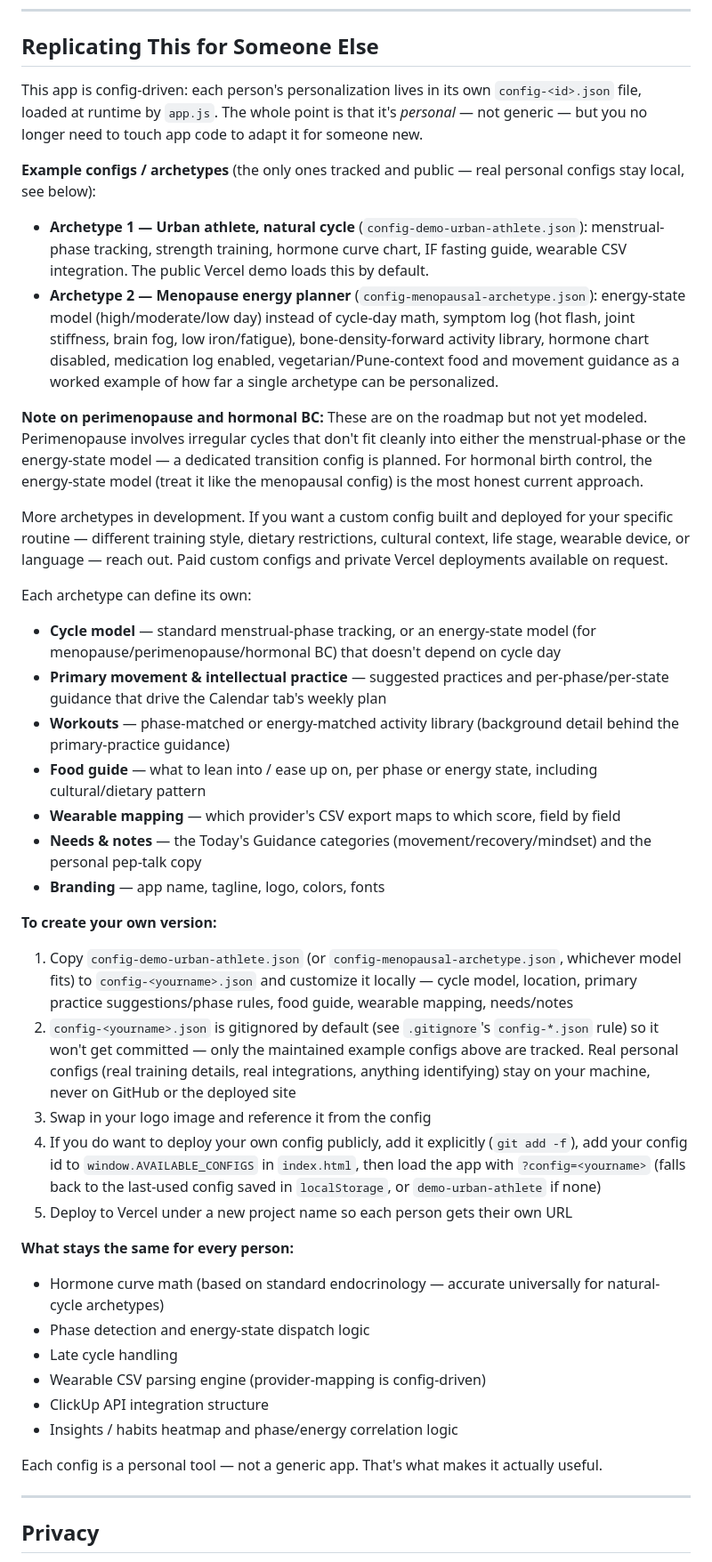
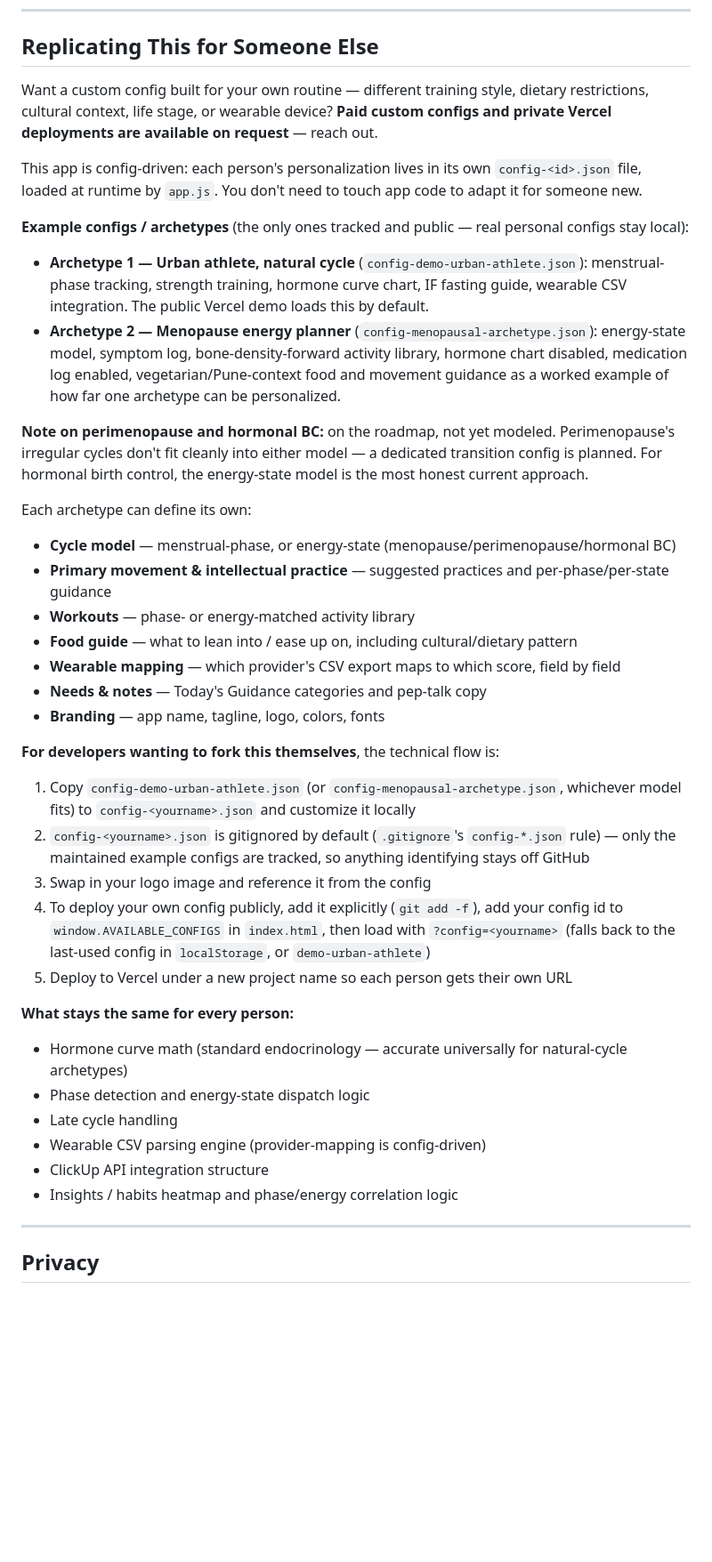
Before and after one commit to Sanyuja/MoonCycle, a Markdown page: README.md, the part around one of its changes. Shown at 89% size. GitHub-like rendering; blank space fills up the shorter version.

```diff
--- a/README.md
+++ b/README.md
@@ -171,43 +189,41 @@ Repo → Settings → Pages → Deploy from branch → main → / (root)
 
 ## Replicating This for Someone Else
 
-This app is config-driven: each person's personalization lives in its own `config-<id>.json` file, loaded at runtime by `app.js`. The whole point is that it's *personal* — not generic — but you no longer need to touch app code to adapt it for someone new.
+Want a custom config built for your own routine — different training style, dietary restrictions, cultural context, life stage, or wearable device? **Paid custom configs and private Vercel deployments are available on request** — reach out.
 
-**Example configs / archetypes** (the only ones tracked and public — real personal configs stay local, see below):
+This app is config-driven: each person's personalization lives in its own `config-<id>.json` file, loaded at runtime by `app.js`. You don't need to touch app code to adapt it for someone new.
+
+**Example configs / archetypes** (the only ones tracked and public — real personal configs stay local):
 
 - **Archetype 1 — Urban athlete, natural cycle** (`config-demo-urban-athlete.json`): menstrual-phase tracking, strength training, hormone curve chart, IF fasting guide, wearable CSV integration. The public Vercel demo loads this by default.
-- **Archetype 2 — Menopause energy planner** (`config-menopausal-archetype.json`): energy-state model (high/moderate/low day) instead of cycle-day math, symptom log (hot flash, joint stiffness, brain fog, low iron/fatigue), bone-density-forward activity library, hormone chart disabled, medication log enabled, vegetarian/Pune-context food and movement guidance as a worked example of how far a single archetype can be personalized.
+- **Archetype 2 — Menopause energy planner** (`config-menopausal-archetype.json`): energy-state model, symptom log, bone-density-forward activity library, hormone chart disabled, medication log enabled, vegetarian/Pune-context food and movement guidance as a worked example of how far one archetype can be personalized.
 
-**Note on perimenopause and hormonal BC:** These are on the roadmap but not yet modeled. Perimenopause involves irregular cycles that don't fit cleanly into either the menstrual-phase or the energy-state model — a dedicated transition config is planned. For hormonal birth control, the energy-state model (treat it like the menopausal config) is the most honest current approach.
-
-More archetypes in development. If you want a custom config built and deployed for your specific routine — different training style, dietary restrictions, cultural context, life stage, wearable device, or language — reach out. Paid custom configs and private Vercel deployments available on request.
+**Note on perimenopause and hormonal BC:** on the roadmap, not yet modeled. Perimenopause's irregular cycles don't fit cleanly into either model — a dedicated transition config is planned. For hormonal birth control, the energy-state model is the most honest current approach.
 
 Each archetype can define its own:
-- **Cycle model** — standard menstrual-phase tracking, or an energy-state model (for menopause/perimenopause/hormonal BC) that doesn't depend on cycle day
-- **Primary movement & intellectual practice** — suggested practices and per-phase/per-state guidance that drive the Calendar tab's weekly plan
-- **Workouts** — phase-matched or energy-matched activity library (background detail behind the primary-practice guidance)
-- **Food guide** — what to lean into / ease up on, per phase or energy state, including cultural/dietary pattern
+- **Cycle model** — menstrual-phase, or energy-state (menopause/perimenopause/hormonal BC)
+- **Primary movement & intellectual practice** — suggested practices and per-phase/per-state guidance
+- **Workouts** — phase- or energy-matched activity library
+- **Food guide** — what to lean into / ease up on, including cultural/dietary pattern
 - **Wearable mapping** — which provider's CSV export maps to which score, field by field
-- **Needs & notes** — the Today's Guidance categories (movement/recovery/mindset) and the personal pep-talk copy
+- **Needs & notes** — Today's Guidance categories and pep-talk copy
 - **Branding** — app name, tagline, logo, colors, fonts
 
-**To create your own version:**
-1. Copy `config-demo-urban-athlete.json` (or `config-menopausal-archetype.json`, whichever model fits) to `config-<yourname>.json` and customize it locally — cycle model, location, primary practice suggestions/phase rules, food guide, wearable mapping, needs/notes
-2. `config-<yourname>.json` is gitignored by default (see `.gitignore`'s `config-*.json` rule) so it won't get committed — only the maintained example configs above are tracked. Real personal configs (real training details, real integrations, anything identifying) stay on your machine, never on GitHub or the deployed site
+**For developers wanting to fork this themselves**, the technical flow is:
+1. Copy `config-demo-urban-athlete.json` (or `config-menopausal-archetype.json`, whichever model fits) to `config-<yourname>.json` and customize it locally
+2. `config-<yourname>.json` is gitignored by default (`.gitignore`'s `config-*.json` rule) — only the maintained example configs are tracked, so anything identifying stays off GitHub
 3. Swap in your logo image and reference it from the config
-4. If you do want to deploy your own config publicly, add it explicitly (`git add -f`), add your config id to `window.AVAILABLE_CONFIGS` in `index.html`, then load the app with `?config=<yourname>` (falls back to the last-used config saved in `localStorage`, or `demo-urban-athlete` if none)
+4. To deploy your own config publicly, add it explicitly (`git add -f`), add your config id to `window.AVAILABLE_CONFIGS` in `index.html`, then load with `?config=<yourname>` (falls back to the last-used config in `localStorage`, or `demo-urban-athlete`)
 5. Deploy to Vercel under a new project name so each person gets their own URL
 
 **What stays the same for every person:**
-- Hormone curve math (based on standard endocrinology — accurate universally for natural-cycle archetypes)
+- Hormone curve math (standard endocrinology — accurate universally for natural-cycle archetypes)
 - Phase detection and energy-state dispatch logic
 - Late cycle handling
 - Wearable CSV parsing engine (provider-mapping is config-driven)
 - ClickUp API integration structure
 - Insights / habits heatmap and phase/energy correlation logic
 
-Each config is a personal tool — not a generic app. That's what makes it actually useful.
-
 ---
 
 ## Privacy
```
Also changed, not shown: other parts of README.md (+85 -63 lines).
